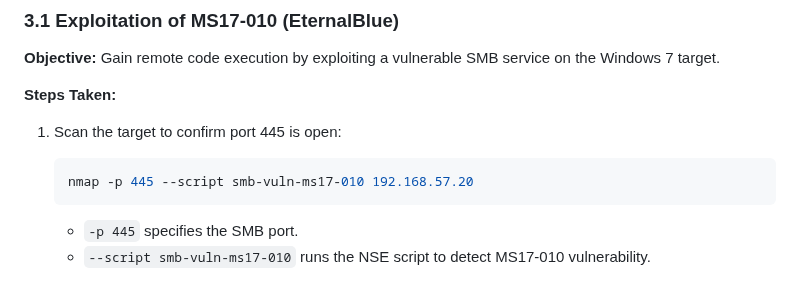
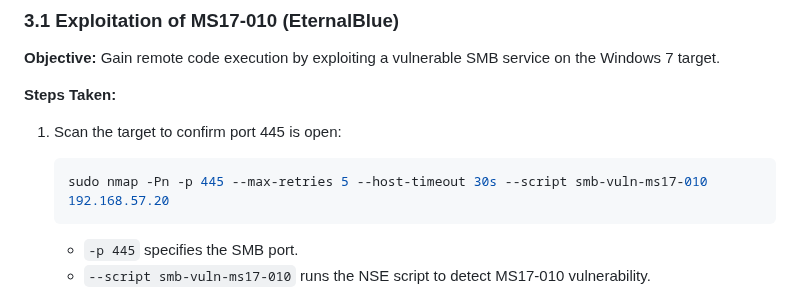
Before and after one commit to licetrosales/cybersecurity-lab, a Markdown page: my-cybersecurity-capstone-vapt/milestone-3/milestone-3.md, the part around the change. Drawn GitHub-style.

Commit message:
docs: add nmap confirmation port 445 is open

````diff
--- a/my-cybersecurity-capstone-vapt/milestone-3/milestone-3.md
+++ b/my-cybersecurity-capstone-vapt/milestone-3/milestone-3.md
@@ -24,7 +24,7 @@ This milestone focuses on exploiting a Windows 7 machine using the EternalBlue v
 **Steps Taken:**
 1. Scan the target to confirm port 445 is open:
    ```bash
-   nmap -p 445 --script smb-vuln-ms17-010 192.168.57.20
+   sudo nmap -Pn -p 445 --max-retries 5 --host-timeout 30s --script smb-vuln-ms17-010 192.168.57.20
    ```
    - `-p 445` specifies the SMB port.
    - `--script smb-vuln-ms17-010` runs the NSE script to detect MS17-010 vulnerability.
````
